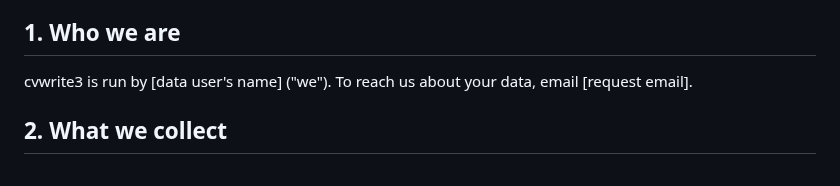
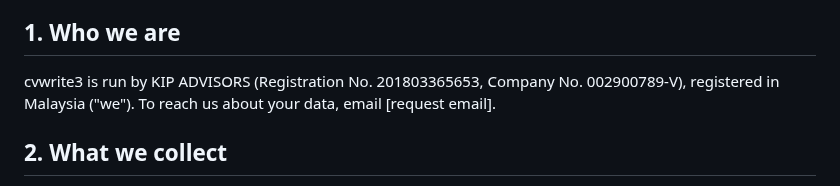
Before and after one commit to pyfork/klein-cvwrite3, a Markdown page: notices/v1.0.en.md, the part around the change. GitHub-like rendering.

Commit message:
chunk 7m: the data user is KIP ADVISORS (owner, 2026-10-25)
build-engineer-Opus5.5-agent

```diff
--- a/notices/v1.0.en.md
+++ b/notices/v1.0.en.md
@@ -8,7 +8,7 @@
 - **Do you have to?** Giving your data is voluntary, but we can't write a CV without it.
 
 ## 1. Who we are
-cvwrite3 is run by [data user's name] ("we"). To reach us about your data, email [request email].
+cvwrite3 is run by KIP ADVISORS (Registration No. 201803365653, Company No. 002900789-V), registered in Malaysia ("we"). To reach us about your data, email [request email].
 
 ## 2. What we collect
 - Your email address, from sign-in. To stop misuse of sign-in, we also keep a scrambled form of your internet address for a day.
```
